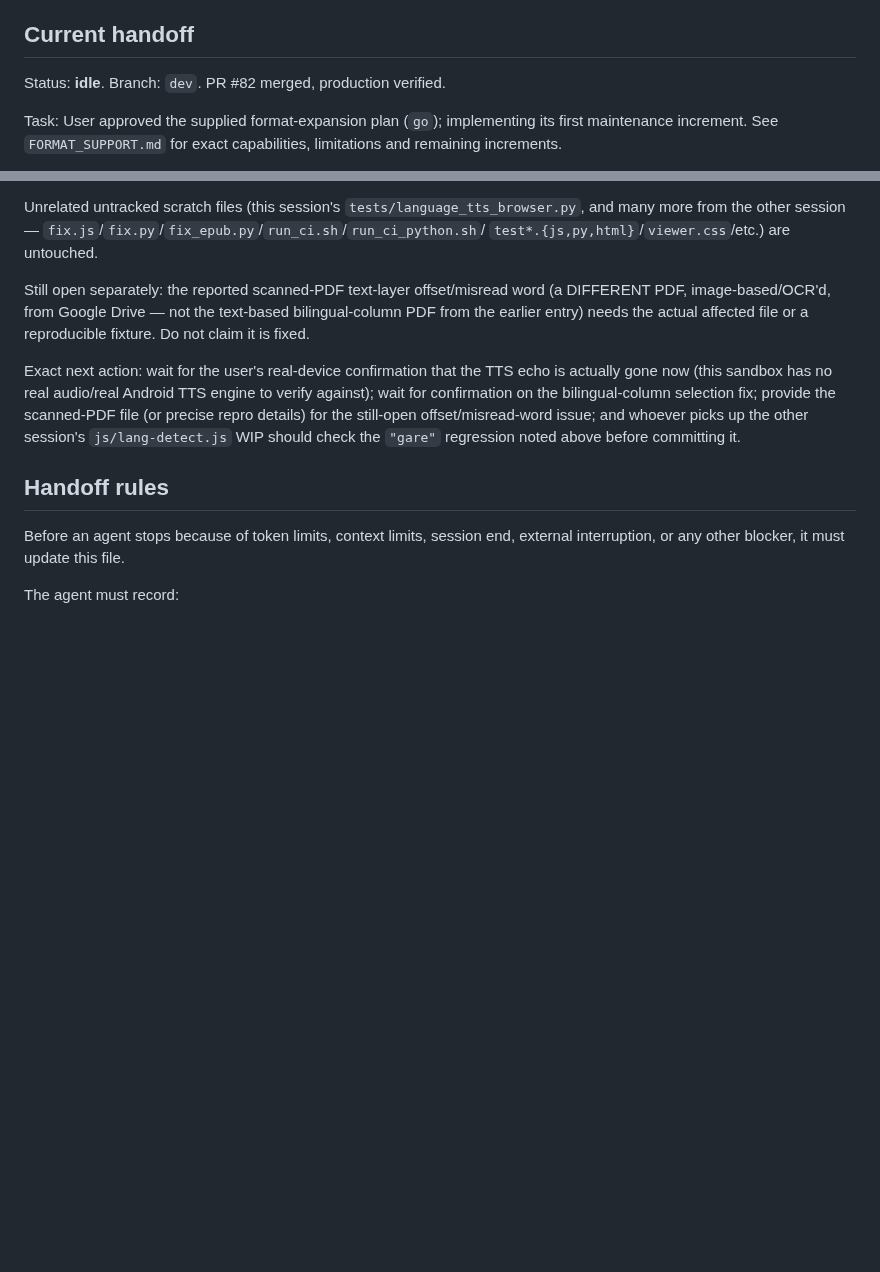
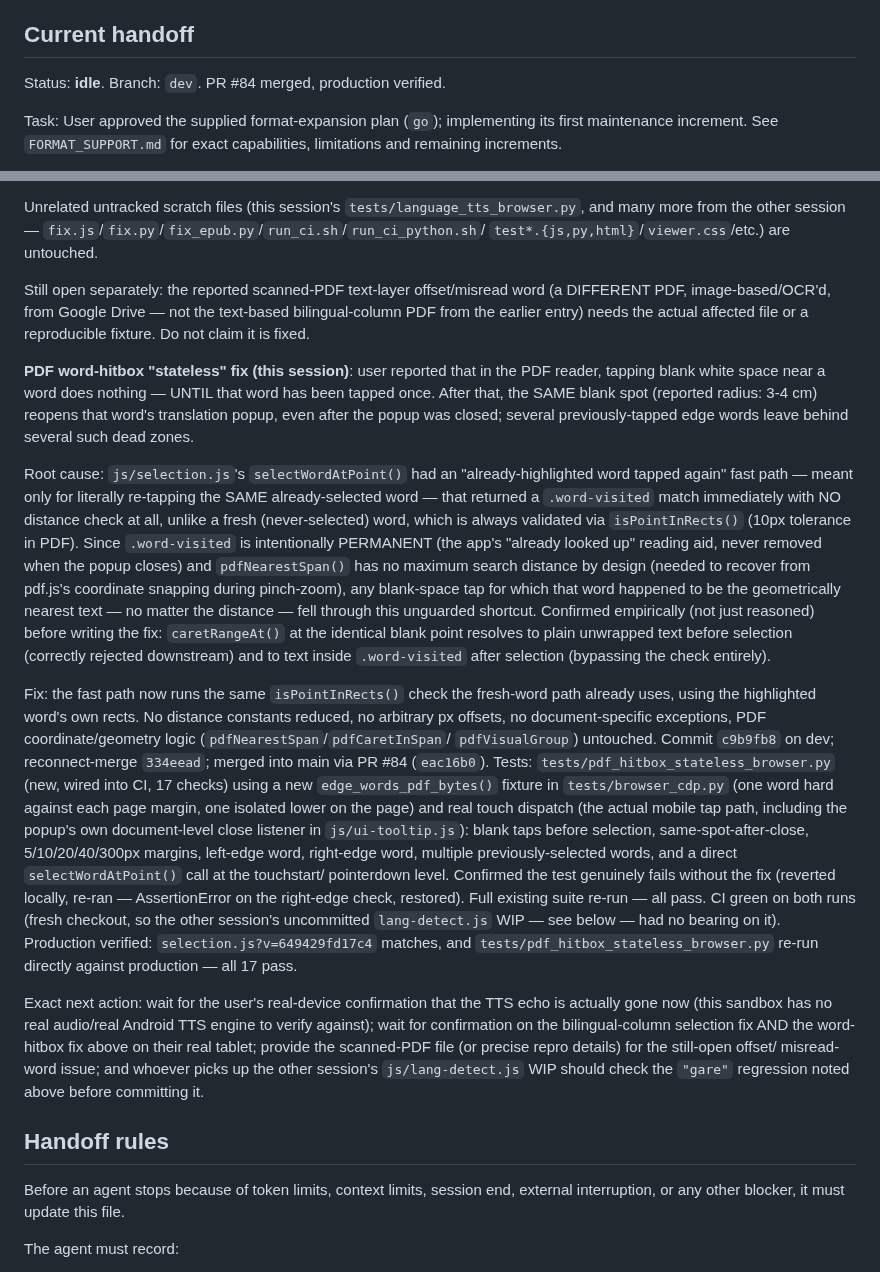
Before and after one commit to zavoritniigor-ui/ai-ebook-reader, a Markdown page: HANDOFF.md, 2 parts joined by grey strips. GitHub-like rendering; blank space fills up the shorter version.

Commit message:
docs: update HANDOFF.md for PR #84 (PDF word-hitbox stateless fix)

```diff
--- a/HANDOFF.md
+++ b/HANDOFF.md
@@ -18,7 +18,7 @@ part of normal task startup.
 
 ## Current handoff
 
-Status: **idle**. Branch: `dev`. PR #82 merged, production verified.
+Status: **idle**. Branch: `dev`. PR #84 merged, production verified.
 
 Task: User approved the supplied format-expansion plan (`go`); implementing its
 first maintenance increment. See `FORMAT_SUPPORT.md` for exact capabilities,
@@ -163,12 +163,47 @@ Still open separately: the reported scanned-PDF text-layer offset/misread word (
 image-based/OCR'd, from Google Drive — not the text-based bilingual-column PDF from the earlier
 entry) needs the actual affected file or a reproducible fixture. Do not claim it is fixed.
 
+**PDF word-hitbox "stateless" fix (this session)**: user reported that in the PDF reader, tapping
+blank white space near a word does nothing — UNTIL that word has been tapped once. After that,
+the SAME blank spot (reported radius: 3-4 cm) reopens that word's translation popup, even after
+the popup was closed; several previously-tapped edge words leave behind several such dead zones.
+
+Root cause: `js/selection.js`'s `selectWordAtPoint()` had an "already-highlighted word tapped
+again" fast path — meant only for literally re-tapping the SAME already-selected word — that
+returned a `.word-visited` match immediately with NO distance check at all, unlike a fresh
+(never-selected) word, which is always validated via `isPointInRects()` (10px tolerance in PDF).
+Since `.word-visited` is intentionally PERMANENT (the app's "already looked up" reading aid,
+never removed when the popup closes) and `pdfNearestSpan()` has no maximum search distance by
+design (needed to recover from pdf.js's coordinate snapping during pinch-zoom), any blank-space
+tap for which that word happened to be the geometrically nearest text — no matter the distance —
+fell through this unguarded shortcut. Confirmed empirically (not just reasoned) before writing
+the fix: `caretRangeAt()` at the identical blank point resolves to plain unwrapped text before
+selection (correctly rejected downstream) and to text inside `.word-visited` after selection
+(bypassing the check entirely).
+
+Fix: the fast path now runs the same `isPointInRects()` check the fresh-word path already uses,
+using the highlighted word's own rects. No distance constants reduced, no arbitrary px offsets,
+no document-specific exceptions, PDF coordinate/geometry logic (`pdfNearestSpan`/`pdfCaretInSpan`/
+`pdfVisualGroup`) untouched.
+Commit `c9b9fb8` on dev; reconnect-merge `334eead`; merged into main via PR #84 (`eac16b0`).
+Tests: `tests/pdf_hitbox_stateless_browser.py` (new, wired into CI, 17 checks) using a new
+`edge_words_pdf_bytes()` fixture in `tests/browser_cdp.py` (one word hard against each page
+margin, one isolated lower on the page) and real touch dispatch (the actual mobile tap path,
+including the popup's own document-level close listener in `js/ui-tooltip.js`): blank taps before
+selection, same-spot-after-close, 5/10/20/40/300px margins, left-edge word, right-edge word,
+multiple previously-selected words, and a direct `selectWordAtPoint()` call at the touchstart/
+pointerdown level. Confirmed the test genuinely fails without the fix (reverted locally, re-ran —
+AssertionError on the right-edge check, restored). Full existing suite re-run — all pass. CI green
+on both runs (fresh checkout, so the other session's uncommitted `lang-detect.js` WIP — see below
+— had no bearing on it). Production verified: `selection.js?v=649429fd17c4` matches, and
+`tests/pdf_hitbox_stateless_browser.py` re-run directly against production — all 17 pass.
+
 Exact next action: wait for the user's real-device confirmation that the TTS echo is actually
 gone now (this sandbox has no real audio/real Android TTS engine to verify against); wait for
-confirmation on the bilingual-column selection fix; provide the scanned-PDF file (or precise
-repro details) for the still-open offset/misread-word issue; and whoever picks up the other
-session's `js/lang-detect.js` WIP should check the `"gare"` regression noted above before
-committing it.
+confirmation on the bilingual-column selection fix AND the word-hitbox fix above on their real
+tablet; provide the scanned-PDF file (or precise repro details) for the still-open offset/
+misread-word issue; and whoever picks up the other session's `js/lang-detect.js` WIP should check
+the `"gare"` regression noted above before committing it.
 
 ## Handoff rules
 
```
